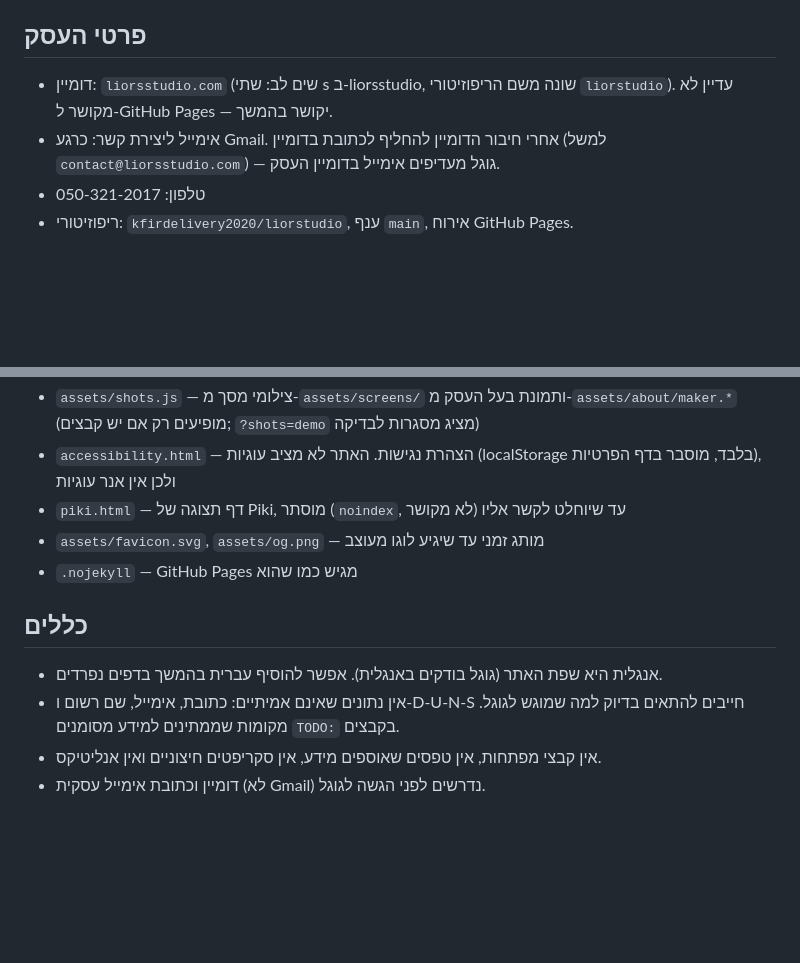
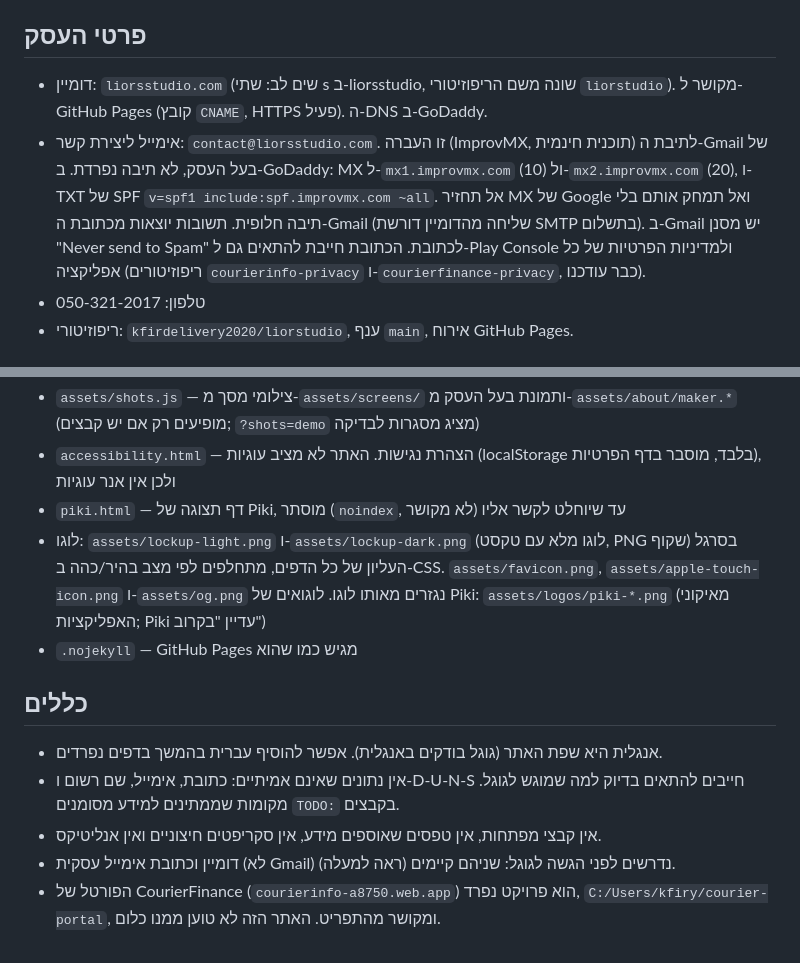
Before and after one commit to kfirdelivery2020/liorstudio, a Markdown page: CLAUDE.md, 2 parts joined by grey strips. GitHub-like rendering; blank space fills up the shorter version.

Commit message:
Update CLAUDE.md: logo, contact email via ImprovMX, portal notes
Co-Authored-By: Claude Sonnet 5.5 <noreply@anthropic.com>
Claude-Session: https://claude.ai/code/session_01NYMtzGpsxhhhxXa3HYTDkm

```diff
--- a/CLAUDE.md
+++ b/CLAUDE.md
@@ -7,8 +7,8 @@
 (`liorstudio`, אירוח ב-GitHub Pages). אסור לייבא ממנה או אליה קוד של Piki.
 
 ## פרטי העסק
-- דומיין: `liorsstudio.com` (שים לב: שתי s ב-liorsstudio, שונה משם הריפוזיטורי `liorstudio`). עדיין לא מקושר ל-GitHub Pages — יקושר בהמשך.
-- אימייל ליצירת קשר: כרגע Gmail. אחרי חיבור הדומיין להחליף לכתובת בדומיין (למשל `contact@liorsstudio.com`) — גוגל מעדיפים אימייל בדומיין העסק.
+- דומיין: `liorsstudio.com` (שים לב: שתי s ב-liorsstudio, שונה משם הריפוזיטורי `liorstudio`). מקושר ל-GitHub Pages (קובץ `CNAME`, HTTPS פעיל). ה-DNS ב-GoDaddy.
+- אימייל ליצירת קשר: `contact@liorsstudio.com`. זו העברה (ImprovMX, תוכנית חינמית) לתיבת ה-Gmail של בעל העסק, לא תיבה נפרדת. ב-GoDaddy: MX ל-`mx1.improvmx.com` (10) ול-`mx2.improvmx.com` (20), ו-TXT של SPF `v=spf1 include:spf.improvmx.com ~all`. אל תחזיר MX של Google ואל תמחק אותם בלי תיבה חלופית. תשובות יוצאות מכתובת ה-Gmail (שליחה מהדומיין דורשת SMTP בתשלום). ב-Gmail יש מסנן "Never send to Spam" לכתובת. הכתובת חייבת להתאים גם ל-Play Console ולמדיניות הפרטיות של כל אפליקציה (ריפוזיטורים `courierinfo-privacy` ו-`courierfinance-privacy`, כבר עודכנו).
 - טלפון: 050-321-2017
 - ריפוזיטורי: `kfirdelivery2020/liorstudio`, ענף `main`, אירוח GitHub Pages.
 
@@ -30,7 +30,7 @@
 - `assets/shots.js` — צילומי מסך מ-`assets/screens/` ותמונת בעל העסק מ-`assets/about/maker.*` (מופיעים רק אם יש קבצים; `?shots=demo` מציג מסגרות לבדיקה)
 - `accessibility.html` — הצהרת נגישות. האתר לא מציב עוגיות (localStorage בלבד, מוסבר בדף הפרטיות), ולכן אין אנר עוגיות
 - `piki.html` — דף תצוגה של Piki, מוסתר (`noindex`, לא מקושר) עד שיוחלט לקשר אליו
-- `assets/favicon.svg`, `assets/og.png` — מותג זמני עד שיגיע לוגו מעוצב
+- לוגו: `assets/lockup-light.png` ו-`assets/lockup-dark.png` (לוגו מלא עם טקסט, PNG שקוף) בסרגל העליון של כל הדפים, מתחלפים לפי מצב בהיר/כהה ב-CSS. `assets/favicon.png`, `assets/apple-touch-icon.png` ו-`assets/og.png` נגזרים מאותו לוגו. לוגואים של Piki: `assets/logos/piki-*.png` (מאיקוני האפליקציות; Piki עדיין "בקרוב")
 - `.nojekyll` — GitHub Pages מגיש כמו שהוא
 
 ## כללים
@@ -38,4 +38,5 @@
 - אין נתונים שאינם אמיתיים: כתובת, אימייל, שם רשום ו-D-U-N-S חייבים להתאים בדיוק
   למה שמוגש לגוגל. מקומות שממתינים למידע מסומנים `TODO:` בקבצים.
 - אין קבצי מפתחות, אין טפסים שאוספים מידע, אין סקריפטים חיצוניים ואין אנליטיקס.
-- דומיין וכתובת אימייל עסקית (לא Gmail) נדרשים לפני הגשה לגוגל.
+- דומיין וכתובת אימייל עסקית (לא Gmail) נדרשים לפני הגשה לגוגל: שניהם קיימים (ראה למעלה).
+- הפורטל של CourierFinance (`courierinfo-a8750.web.app`) הוא פרויקט נפרד, `C:/Users/kfiry/courier-portal`, ומקושר מהתפריט. האתר הזה לא טוען ממנו כלום.
```
